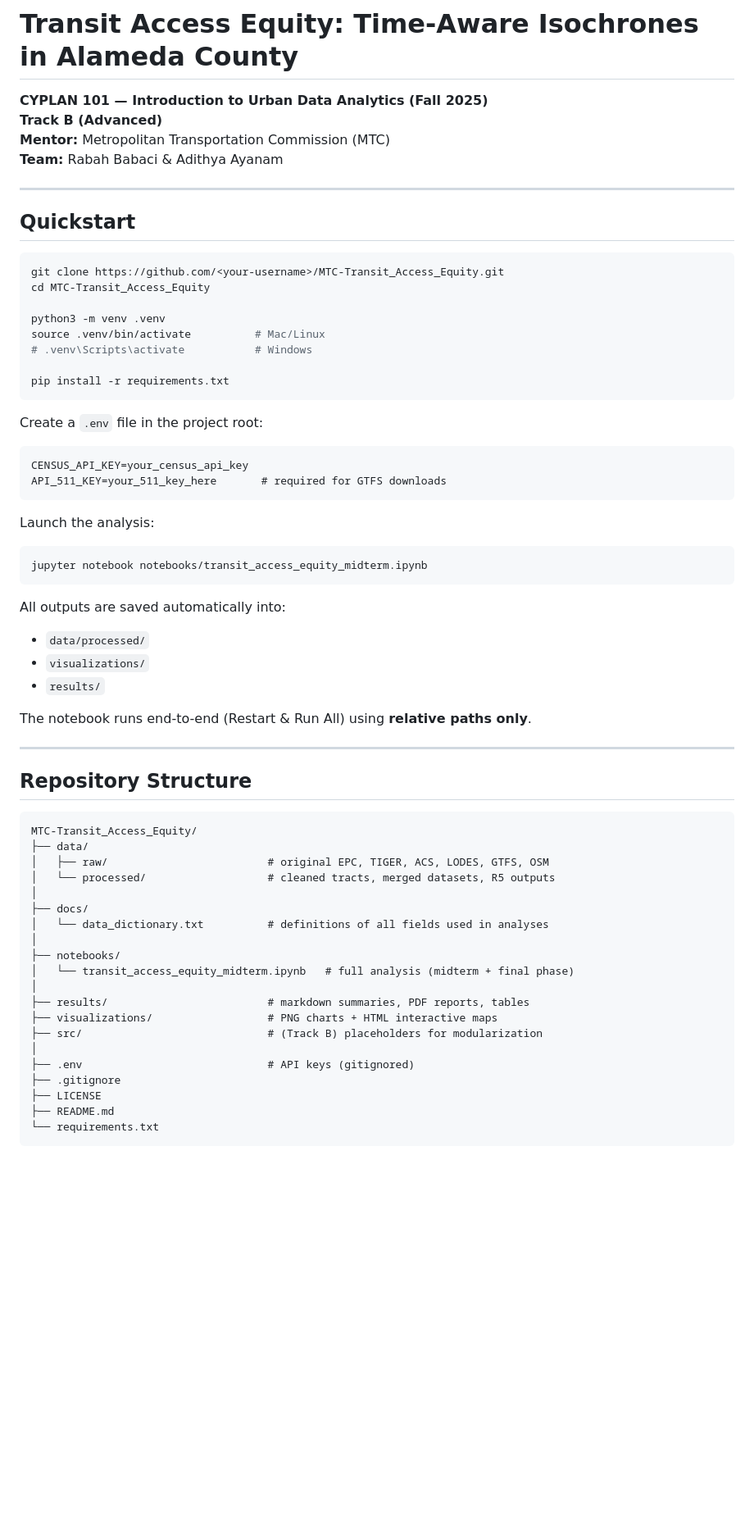
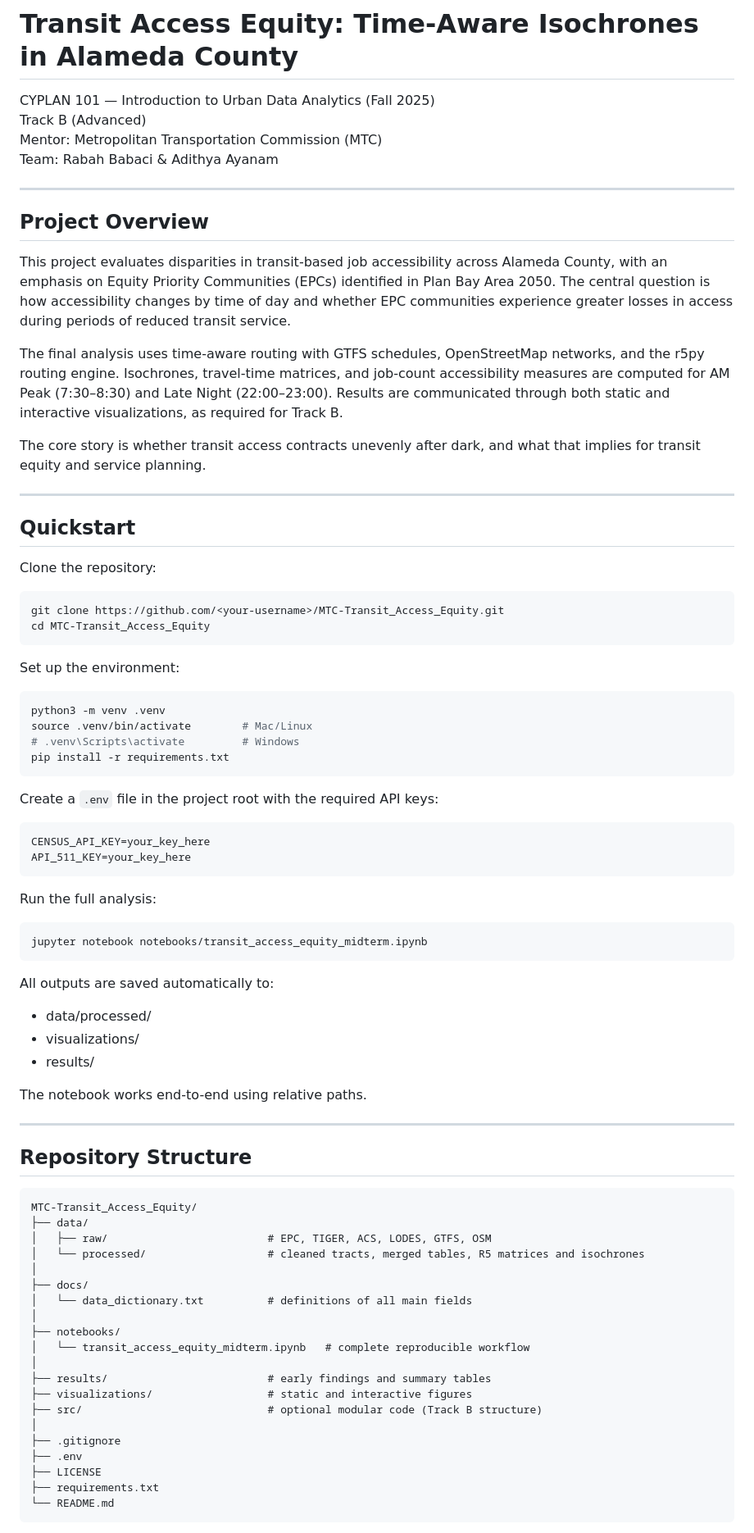
Before and after one commit to rabahbabaci/MTC-Transit_Access_Equity, a Markdown page: README.md, the part around the change printed below. Shown: that part at 82% size. Rendered like a GitHub page; blank space fills up the shorter version.

Commit message:
Improved version of README.md

````diff
--- a/README.md
+++ b/README.md
@@ -1,45 +1,60 @@
 # Transit Access Equity: Time-Aware Isochrones in Alameda County
 
-**CYPLAN 101 — Introduction to Urban Data Analytics (Fall 2025)**
-**Track B (Advanced)**
-**Mentor:** Metropolitan Transportation Commission (MTC)
-**Team:** Rabah Babaci & Adithya Ayanam
+CYPLAN 101 — Introduction to Urban Data Analytics (Fall 2025)
+Track B (Advanced)
+Mentor: Metropolitan Transportation Commission (MTC)
+Team: Rabah Babaci & Adithya Ayanam
+
+---
+
+## Project Overview
+
+This project evaluates disparities in transit-based job accessibility across Alameda County, with an emphasis on Equity Priority Communities (EPCs) identified in Plan Bay Area 2050. The central question is how accessibility changes by time of day and whether EPC communities experience greater losses in access during periods of reduced transit service.
+
+The final analysis uses time-aware routing with GTFS schedules, OpenStreetMap networks, and the r5py routing engine. Isochrones, travel-time matrices, and job-count accessibility measures are computed for AM Peak (7:30–8:30) and Late Night (22:00–23:00). Results are communicated through both static and interactive visualizations, as required for Track B.
+
+The core story is whether transit access contracts unevenly after dark, and what that implies for transit equity and service planning.
 
 ---
 
 ## Quickstart
 
+Clone the repository:
+
 ```bash
 git clone https://github.com/<your-username>/MTC-Transit_Access_Equity.git
 cd MTC-Transit_Access_Equity
+```
 
+Set up the environment:
+
+```bash
 python3 -m venv .venv
-source .venv/bin/activate          # Mac/Linux
-# .venv\Scripts\activate           # Windows
-
+source .venv/bin/activate        # Mac/Linux
+# .venv\Scripts\activate         # Windows
 pip install -r requirements.txt
 ```
 
-Create a `.env` file in the project root:
+Create a `.env` file in the project root with the required API keys:
 
 ```
-CENSUS_API_KEY=your_census_api_key
-API_511_KEY=your_511_key_here       # required for GTFS downloads
+CENSUS_API_KEY=your_key_here
+API_511_KEY=your_key_here
 ```
 
-Launch the analysis:
+Run the full analysis:
 
 ```bash
 jupyter notebook notebooks/transit_access_equity_midterm.ipynb
 ```
 
-All outputs are saved automatically into:
+All outputs are saved automatically to:
 
-- `data/processed/`
-- `visualizations/`
-- `results/`
+- data/processed/
+- visualizations/
+- results/
 
-The notebook runs end-to-end (Restart & Run All) using **relative paths only**.
+The notebook works end-to-end using relative paths.
 
 ---
 
@@ -48,23 +63,23 @@ The notebook runs end-to-end (Restart & Run All) using **relative paths only**.
 ```
 MTC-Transit_Access_Equity/
 ├── data/
-│   ├── raw/                         # original EPC, TIGER, ACS, LODES, GTFS, OSM
-│   └── processed/                   # cleaned tracts, merged datasets, R5 outputs
+│   ├── raw/                         # EPC, TIGER, ACS, LODES, GTFS, OSM
+│   └── processed/                   # cleaned tracts, merged tables, R5 matrices and isochrones
 │
 ├── docs/
-│   └── data_dictionary.txt          # definitions of all fields used in analyses
+│   └── data_dictionary.txt          # definitions of all main fields
 │
 ├── notebooks/
-│   └── transit_access_equity_midterm.ipynb   # full analysis (midterm + final phase)
+│   └── transit_access_equity_midterm.ipynb   # complete reproducible workflow
 │
-├── results/                         # markdown summaries, PDF reports, tables
-├── visualizations/                  # PNG charts + HTML interactive maps
-├── src/                             # (Track B) placeholders for modularization
+├── results/                         # early findings and summary tables
+├── visualizations/                  # static and interactive figures
+├── src/                             # optional modular code (Track B structure)
 │
-├── .env                             # API keys (gitignored)
 ├── .gitignore
+├── .env
 ├── LICENSE
-├── README.md
-└── requirements.txt
+├── requirements.txt
+└── README.md
 ```
 
````
Also changed, not shown: other parts of README.md (+122 -101 lines).
